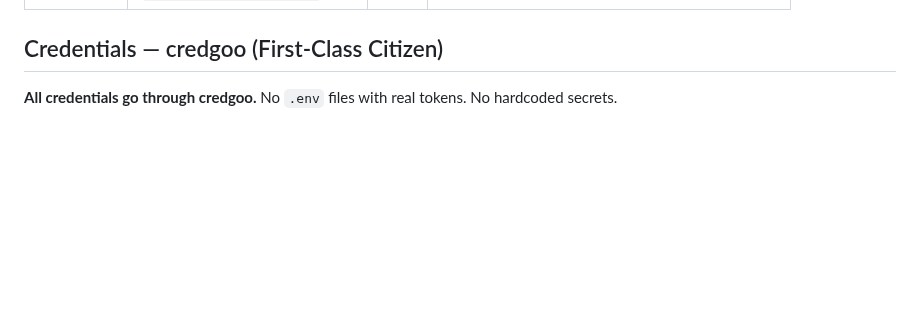
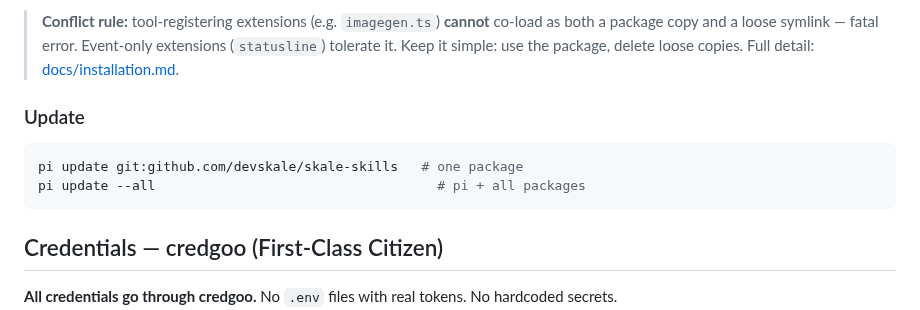
Before and after one commit to devskale/skale-skills, a Markdown page: AGENTS.md, the part around one of its changes. GitHub-like rendering; blank space fills up the shorter version.

````diff
--- a/AGENTS.md
+++ b/AGENTS.md
@@ -15,3 +83,11 @@ External skills (docx, xlsx, etc.) should be installed from upstream — see `RE
+> **Conflict rule:** tool-registering extensions (e.g. `imagegen.ts`) **cannot** co-load as both a package copy and a loose symlink — fatal error. Event-only extensions (`statusline`) tolerate it. Keep it simple: use the package, delete loose copies. Full detail: [docs/installation.md](docs/installation.md).
+
+### Update
+
+```bash
+pi update git:github.com/devskale/skale-skills   # one package
+pi update --all                                    # pi + all packages
+```
 
 ## Credentials — credgoo (First-Class Citizen)
 
````
Also changed, not shown: other parts of AGENTS.md (+68 -0 lines).
